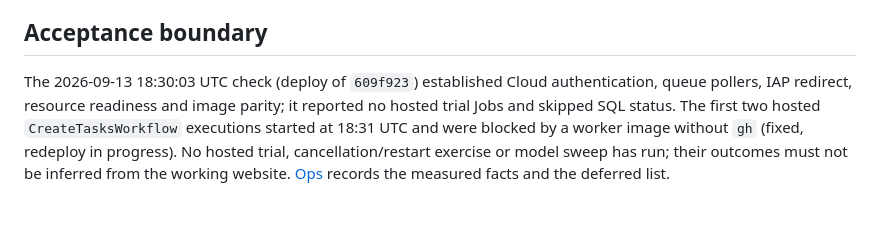
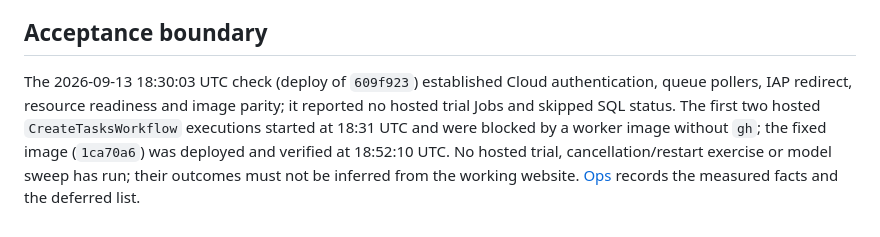
Before and after one commit to saahilsanganeriya/swe-sim, a Markdown page: docs/architecture.md, the part around the change. Rendered like a GitHub page.

```diff
--- a/docs/architecture.md
+++ b/docs/architecture.md
@@ -122,4 +122,4 @@ The leaderboard requires valid controls, an informative difficulty screen and pa
 
 ## Acceptance boundary
 
-The 2026-09-13 18:30:03 UTC check (deploy of `609f923`) established Cloud authentication, queue pollers, IAP redirect, resource readiness and image parity; it reported no hosted trial Jobs and skipped SQL status. The first two hosted `CreateTasksWorkflow` executions started at 18:31 UTC and were blocked by a worker image without `gh` (fixed, redeploy in progress). No hosted trial, cancellation/restart exercise or model sweep has run; their outcomes must not be inferred from the working website. [Ops](ops.md) records the measured facts and the deferred list.
+The 2026-09-13 18:30:03 UTC check (deploy of `609f923`) established Cloud authentication, queue pollers, IAP redirect, resource readiness and image parity; it reported no hosted trial Jobs and skipped SQL status. The first two hosted `CreateTasksWorkflow` executions started at 18:31 UTC and were blocked by a worker image without `gh`; the fixed image (`1ca70a6`) was deployed and verified at 18:52:10 UTC. No hosted trial, cancellation/restart exercise or model sweep has run; their outcomes must not be inferred from the working website. [Ops](ops.md) records the measured facts and the deferred list.
```
Also changed, not shown: README.md (+3 -4 lines), docs/ops.md (+4 -4 lines).
